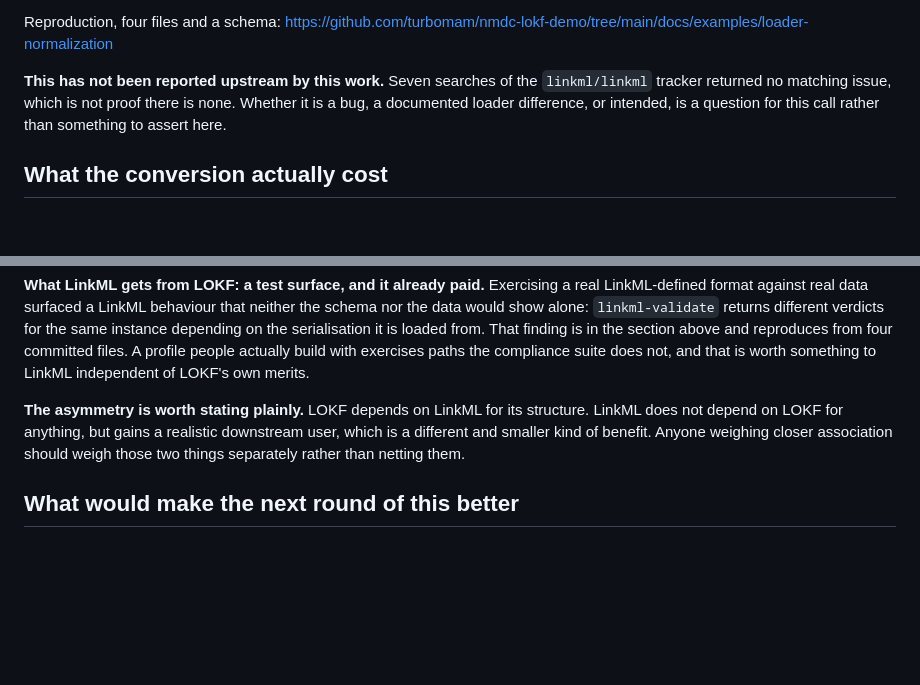
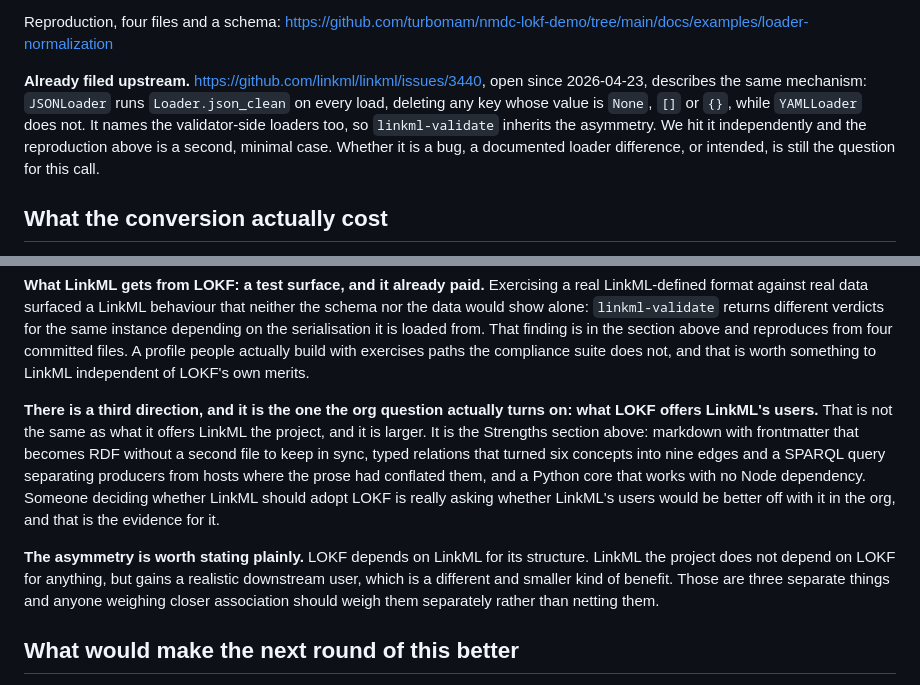
Before and after one commit to turbomam/nmdc-lokf-demo, a Markdown page: docs/findings-2026-09-02.md, 2 parts joined by grey strips. Rendered like a GitHub page; blank space fills up the shorter version.

Commit message:
Cite the upstream issue, and name the third benefit direction
The loader-normalization finding said seven tracker searches returned no
matching issue. https://github.com/linkml/linkml/issues/3440 has described the
same mechanism since 2026-04-23, including that the validator-side loaders
inherit the asymmetry. Presenting it as unreported at a LinkML developer call
would have been corrected in the room, plausibly by the person who filed it.
Citing it also makes the reproduction here a second minimal case rather than a
duplicate claim.

Separately, "which direction the benefit runs" named two directions and the org
question turns on a third: what LOKF offers LinkML's USERS, which is not the
same as what it offers LinkML the project and is larger. That evidence was
already in the Strengths section but was never counted when weighing adoption.

Co-Authored-By: Claude Opus 5 <noreply@anthropic.com>
Claude-Session: https://claude.ai/code/session_01FcR9NMbL1o3svKyBqsNKpA

```diff
--- a/docs/findings-2026-09-02.md
+++ b/docs/findings-2026-09-02.md
@@ -60,10 +60,12 @@ exotic: it is the shape of every "list of things, sometimes none" field.
 Reproduction, four files and a schema:
 https://github.com/turbomam/nmdc-lokf-demo/tree/main/docs/examples/loader-normalization
 
-**This has not been reported upstream by this work.** Seven searches of the `linkml/linkml`
-tracker returned no matching issue, which is not proof there is none. Whether it is a bug, a
-documented loader difference, or intended, is a question for this call rather than something to
-assert here.
+**Already filed upstream.** https://github.com/linkml/linkml/issues/3440, open since 2026-04-23,
+describes the same mechanism: `JSONLoader` runs `Loader.json_clean` on every load, deleting any
+key whose value is `None`, `[]` or `{}`, while `YAMLLoader` does not. It names the validator-side
+loaders too, so `linkml-validate` inherits the asymmetry. We hit it independently and the
+reproduction above is a second, minimal case. Whether it is a bug, a documented loader difference,
+or intended, is still the question for this call.
 
 ## What the conversion actually cost
 
@@ -196,10 +198,18 @@ on the serialisation it is loaded from. That finding is in the section above and
 four committed files. A profile people actually build with exercises paths the compliance suite
 does not, and that is worth something to LinkML independent of LOKF's own merits.
 
-**The asymmetry is worth stating plainly.** LOKF depends on LinkML for its structure. LinkML does
-not depend on LOKF for anything, but gains a realistic downstream user, which is a different and
-smaller kind of benefit. Anyone weighing closer association should weigh those two things
-separately rather than netting them.
+**There is a third direction, and it is the one the org question actually turns on: what LOKF
+offers LinkML's users.** That is not the same as what it offers LinkML the project, and it is
+larger. It is the Strengths section above: markdown with frontmatter that becomes RDF without a
+second file to keep in sync, typed relations that turned six concepts into nine edges and a SPARQL
+query separating producers from hosts where the prose had conflated them, and a Python core that
+works with no Node dependency. Someone deciding whether LinkML should adopt LOKF is really asking
+whether LinkML's users would be better off with it in the org, and that is the evidence for it.
+
+**The asymmetry is worth stating plainly.** LOKF depends on LinkML for its structure. LinkML the
+project does not depend on LOKF for anything, but gains a realistic downstream user, which is a
+different and smaller kind of benefit. Those are three separate things and anyone weighing closer
+association should weigh them separately rather than netting them.
 
 ## What would make the next round of this better
 
```
